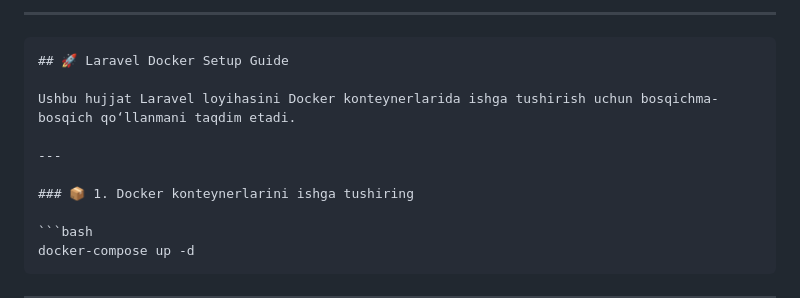
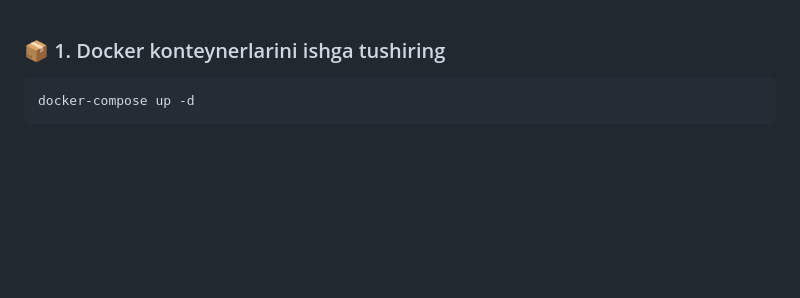
Before and after one commit to firdavs244/flap, a Markdown page: README.md, the part around the change. Drawn GitHub-style; blank space fills up the shorter version.

````diff
--- a/README.md
+++ b/README.md
@@ -1,12 +1,3 @@
----
-
-```
-## 🚀 Laravel Docker Setup Guide
-
-Ushbu hujjat Laravel loyihasini Docker konteynerlarida ishga tushirish uchun bosqichma-bosqich qo‘llanmani taqdim etadi.
-
----
-
 ### 📦 1. Docker konteynerlarini ishga tushiring
 
 ```bash
````
